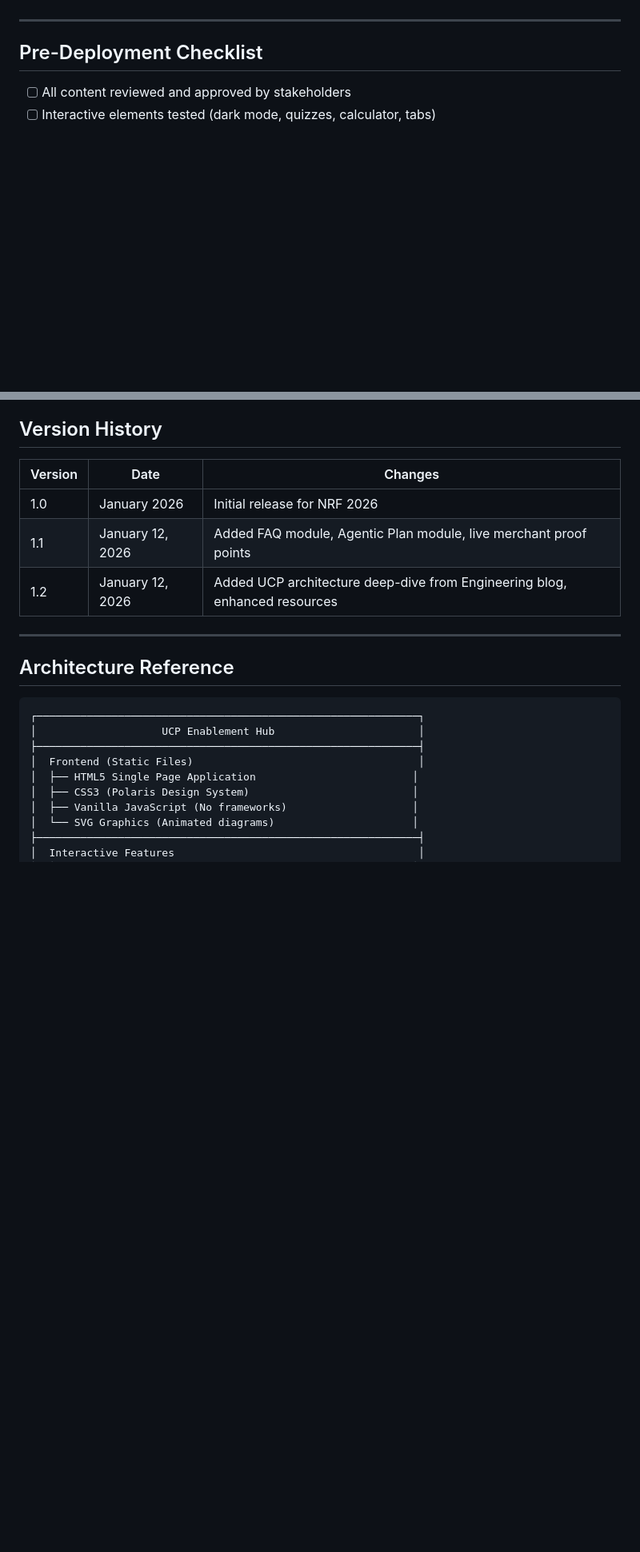
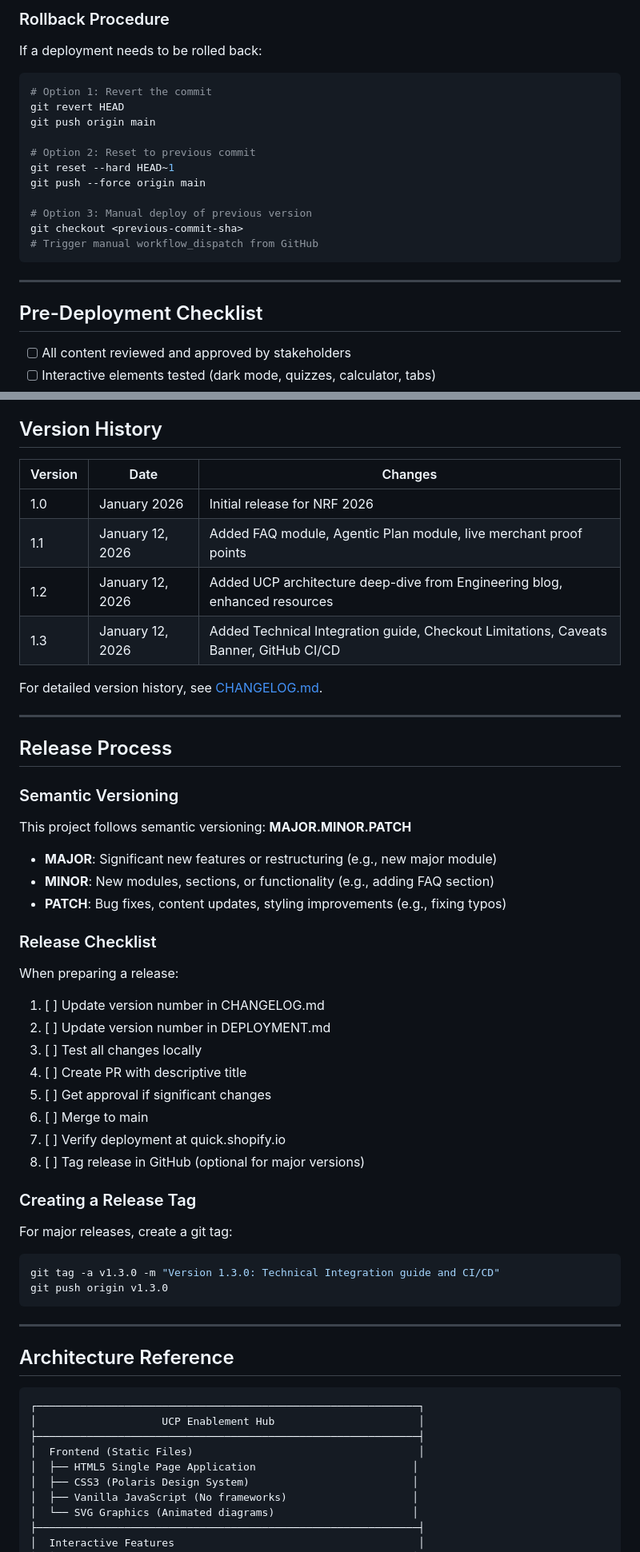
Before and after one commit to jbrinsonshop/ucp-enablement-hub, a Markdown page: DEPLOYMENT.md, 2 parts joined by grey strips. Shown at 80% size. Rendered like a GitHub page; blank space fills up the shorter version.

Commit message:
Add CI/CD documentation and release process to DEPLOYMENT.md

````diff
--- a/DEPLOYMENT.md
+++ b/DEPLOYMENT.md
@@ -6,3 +97,20 @@ This document provides instructions for deploying the UCP Enablement Hub to **qu
+### Rollback Procedure
+
+If a deployment needs to be rolled back:
+
+```bash
+# Option 1: Revert the commit
+git revert HEAD
+git push origin main
+
+# Option 2: Reset to previous commit
+git reset --hard HEAD~1
+git push --force origin main
+
+# Option 3: Manual deploy of previous version
+git checkout <previous-commit-sha>
+# Trigger manual workflow_dispatch from GitHub
+```
 
 ---
 
@@ -191,6 +299,43 @@ The following internal links are included in the Resources Hub:
 | 1.0 | January 2026 | Initial release for NRF 2026 |
 | 1.1 | January 12, 2026 | Added FAQ module, Agentic Plan module, live merchant proof points |
 | 1.2 | January 12, 2026 | Added UCP architecture deep-dive from Engineering blog, enhanced resources |
+| 1.3 | January 12, 2026 | Added Technical Integration guide, Checkout Limitations, Caveats Banner, GitHub CI/CD |
+
+For detailed version history, see [CHANGELOG.md](CHANGELOG.md).
+
+---
+
+## Release Process
+
+### Semantic Versioning
+
+This project follows semantic versioning: **MAJOR.MINOR.PATCH**
+
+- **MAJOR**: Significant new features or restructuring (e.g., new major module)
+- **MINOR**: New modules, sections, or functionality (e.g., adding FAQ section)
+- **PATCH**: Bug fixes, content updates, styling improvements (e.g., fixing typos)
+
+### Release Checklist
+
+When preparing a release:
+
+1. [ ] Update version number in CHANGELOG.md
+2. [ ] Update version number in DEPLOYMENT.md
+3. [ ] Test all changes locally
+4. [ ] Create PR with descriptive title
+5. [ ] Get approval if significant changes
+6. [ ] Merge to main
+7. [ ] Verify deployment at quick.shopify.io
+8. [ ] Tag release in GitHub (optional for major versions)
+
+### Creating a Release Tag
+
+For major releases, create a git tag:
+
+```bash
+git tag -a v1.3.0 -m "Version 1.3.0: Technical Integration guide and CI/CD"
+git push origin v1.3.0
+```
 
 ---
 
````
Also changed, not shown: other parts of DEPLOYMENT.md (+91 -0 lines).
